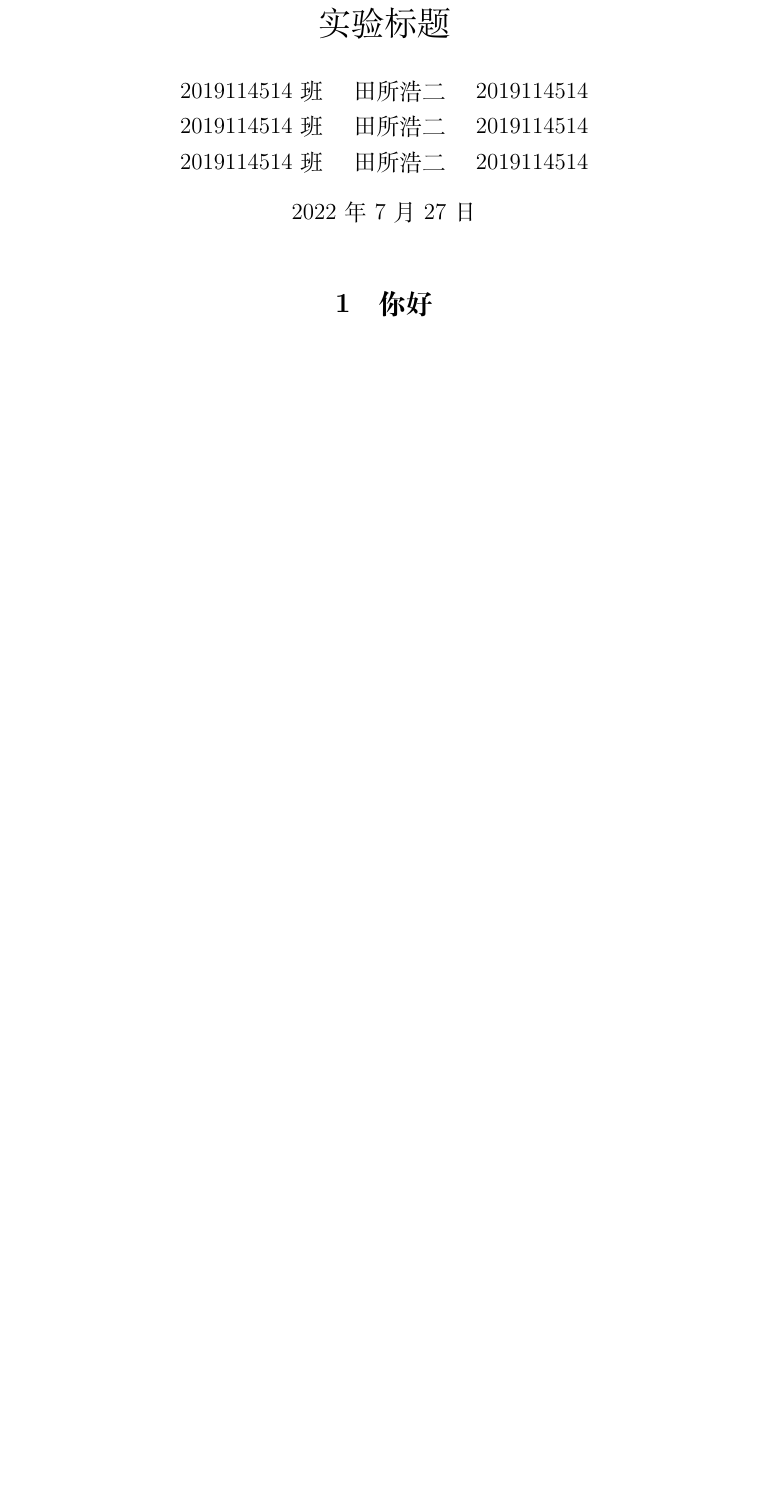
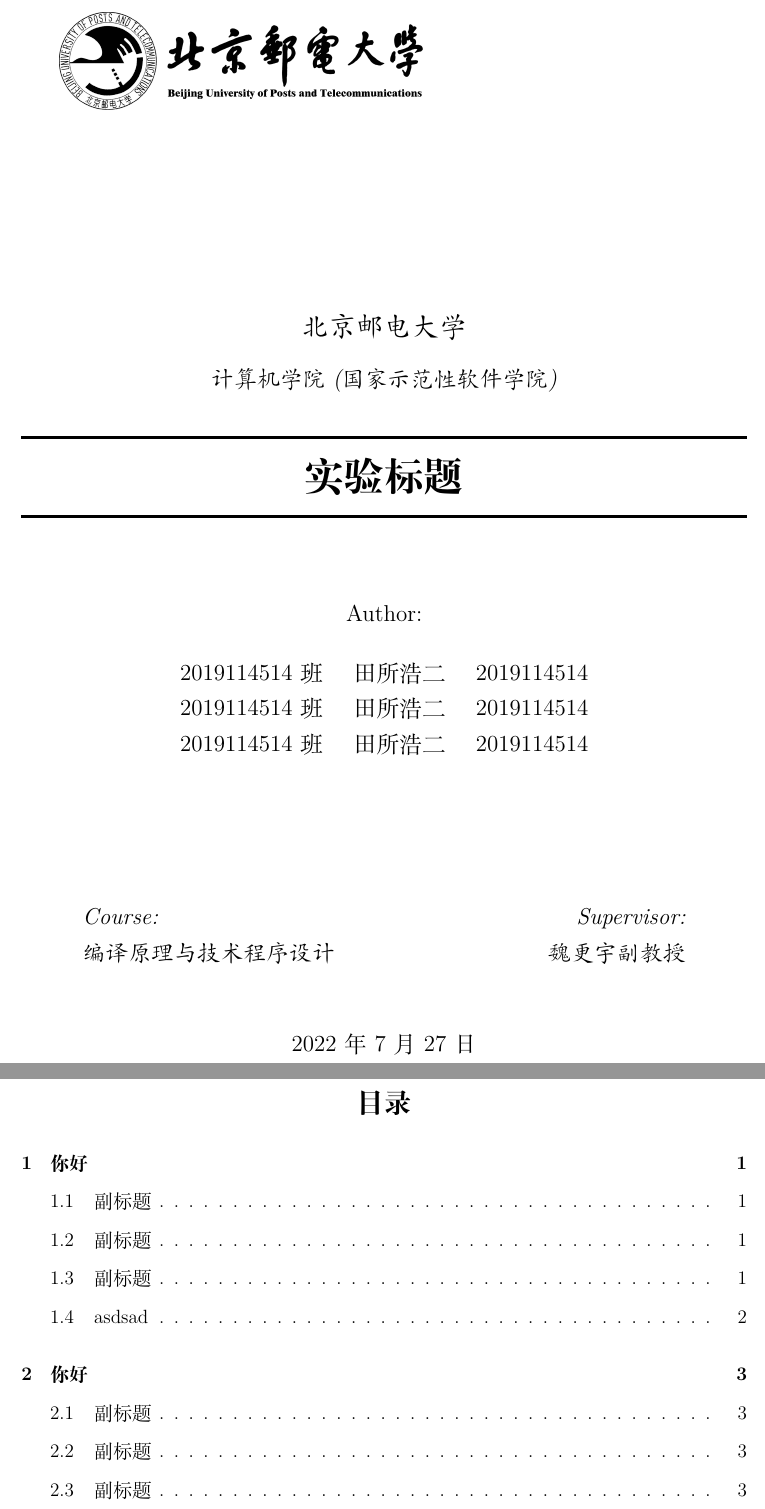
Before and after one commit to Sduby22/latex-report, a LaTeX document (main.tex, which reads title.tex): part of page 1 of 5 before the commit and two parts of pages 1 and 2 of 6 after it, the two joined at a grey line, cut at the place of the change, the shorter picture padded with empty space. Compiled offline with XeLaTeX.

Commit message:
refactor

```diff
--- a/main.tex
+++ b/main.tex
@@ -92,8 +80,23 @@
 
 \begin{document}
 
+
+\def\ZERO{0}
+\ifx\enabletitlepage\ZERO
+
+\pagestyle{fancy}
+\setcounter{page}{1}
+\maketitle
+
+\else
+
+\pagestyle{empty}
+\include{cover}
+\clearpage
+\tableofcontents % 生成目录
+\clearpage
 \pagestyle{fancy}
 \setcounter{page}{1}
 
-\maketitle
+\fi
 
--- /dev/null
+++ b/title.tex
@@ -0,0 +1,6 @@
+\title{实验标题}
+\newcommand{\Supervisor}{\textsl{魏更宇副教授}}
+\newcommand{\Course}{\textsl{编译原理与技术程序设计}}
+
+% 作者
+\author{
@@ -0,0 +13,3 @@
+\date{\today}
+
+\def\enabletitlepage{1} %启用标题封面页和目录
```
Also changed, not shown: chaps.tex (added, +3 -0 lines), Makefile, main.tex (22 more changed lines), title.tex (6 more changed lines).
